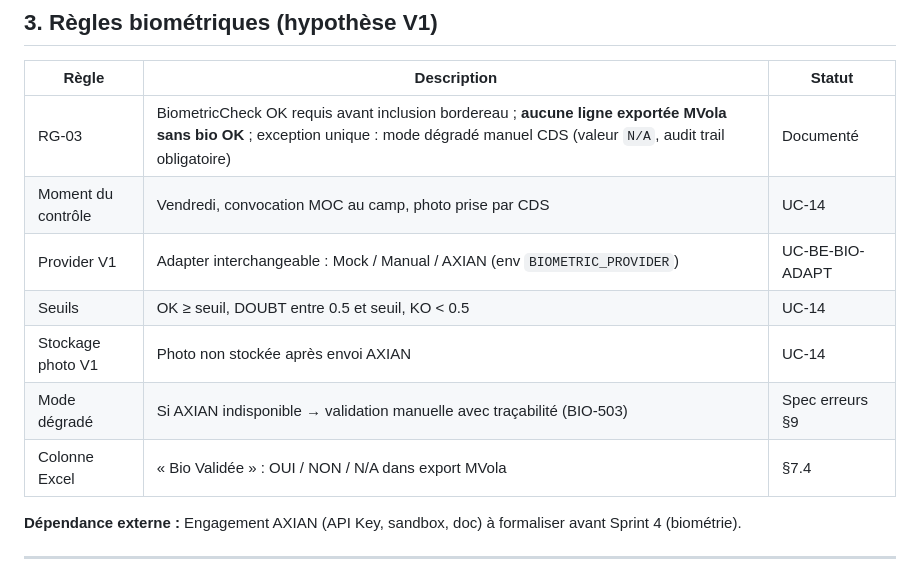
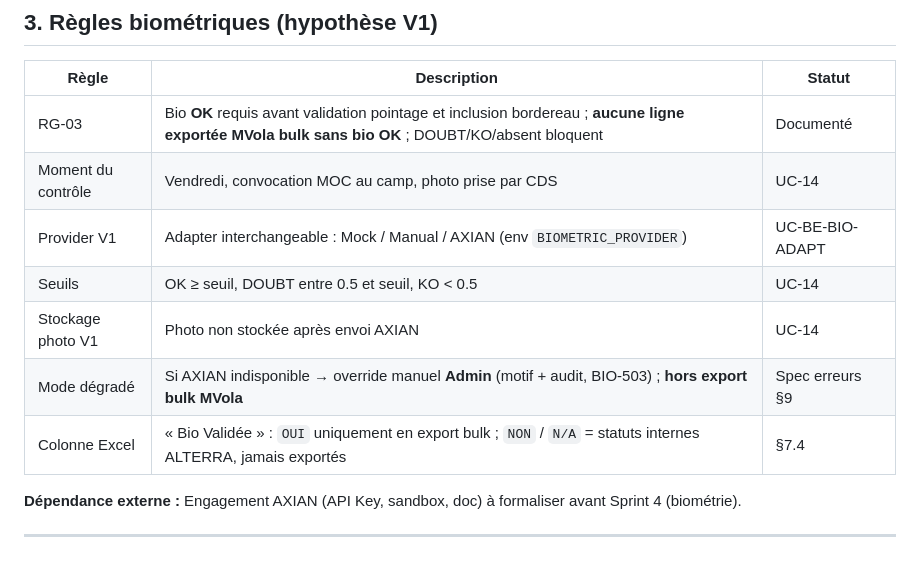
Before and after one commit to thierry1804/alterra, a Markdown page: docs/cadrage/ateliers-compte-rendu.md, the part around the change. Drawn GitHub-style.

```diff
--- a/docs/cadrage/ateliers-compte-rendu.md
+++ b/docs/cadrage/ateliers-compte-rendu.md
@@ -54,13 +54,13 @@ flowchart LR
 
 | Règle | Description | Statut |
 |-------|-------------|--------|
-| RG-03 | BiometricCheck OK requis avant inclusion bordereau ; **aucune ligne exportée MVola sans bio OK** ; exception unique : mode dégradé manuel CDS (valeur `N/A`, audit trail obligatoire) | Documenté |
+| RG-03 | Bio **OK** requis avant validation pointage et inclusion bordereau ; **aucune ligne exportée MVola bulk sans bio OK** ; DOUBT/KO/absent bloquent | Documenté |
 | Moment du contrôle | Vendredi, convocation MOC au camp, photo prise par CDS | UC-14 |
 | Provider V1 | Adapter interchangeable : Mock / Manual / AXIAN (env `BIOMETRIC_PROVIDER`) | UC-BE-BIO-ADAPT |
 | Seuils | OK ≥ seuil, DOUBT entre 0.5 et seuil, KO < 0.5 | UC-14 |
 | Stockage photo V1 | Photo non stockée après envoi AXIAN | UC-14 |
-| Mode dégradé | Si AXIAN indisponible → validation manuelle avec traçabilité (BIO-503) | Spec erreurs §9 |
-| Colonne Excel | « Bio Validée » : OUI / NON / N/A dans export MVola | §7.4 |
+| Mode dégradé | Si AXIAN indisponible → override manuel **Admin** (motif + audit, BIO-503) ; **hors export bulk MVola** | Spec erreurs §9 |
+| Colonne Excel | « Bio Validée » : `OUI` uniquement en export bulk ; `NON` / `N/A` = statuts internes ALTERRA, jamais exportés | §7.4 |
 
 **Dépendance externe :** Engagement AXIAN (API Key, sandbox, doc) à formaliser avant Sprint 4 (biométrie).
 
```
Also changed, not shown: .superpowers/sdd/task-1-report.md (+15 -0 lines), docs/cadrage/backlog-moscow.md (+5 -5 lines).
